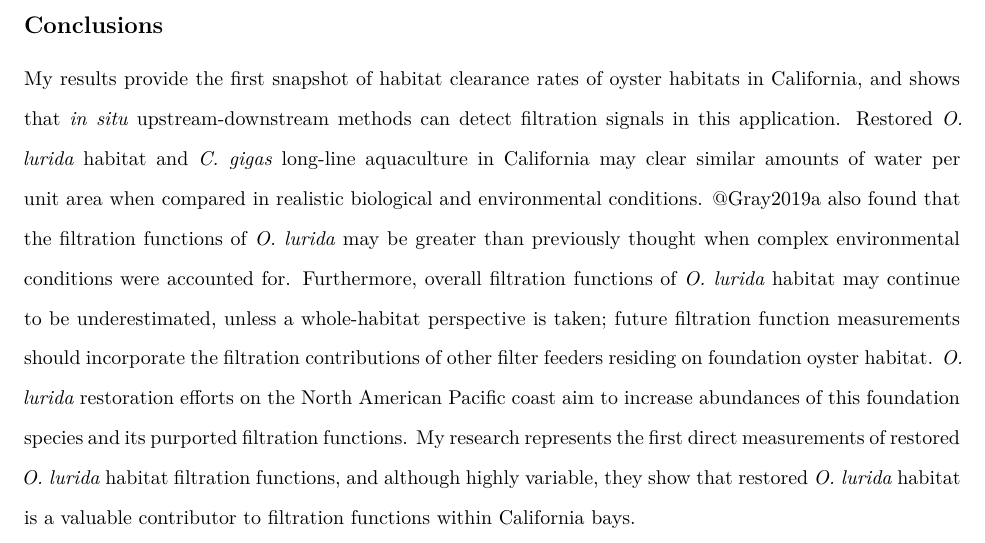
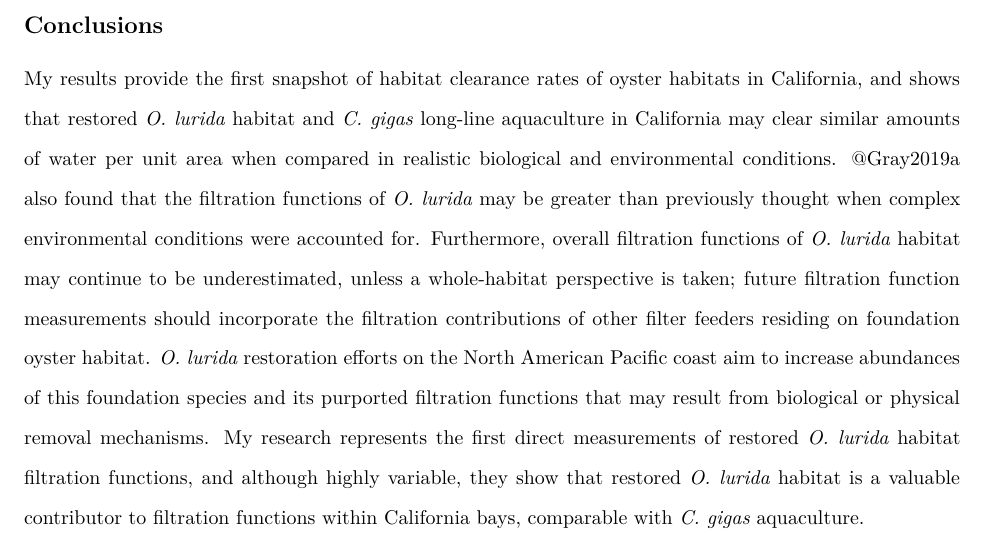
Before and after one commit to theamarks/Oyster-Insitu-Filtration, an R Markdown document (Thesis_Manuscript/Thesis_Discussion.Rmd): part of page 5 of 5, cut so that both start at the same text. Rendered offline with R 4.5, knitr and Pandoc, then LaTeX, with nearby package versions; a font, style sheet, LaTeX package, included part or bibliography that could not be used is replaced or left out.

Commit message:
semi-final conclusion edits

````diff
--- a/Thesis_Manuscript/Thesis_Discussion.Rmd
+++ b/Thesis_Manuscript/Thesis_Discussion.Rmd
@@ -120,12 +120,11 @@ After temperature, variables relating to seston quantity and quality were reason
 
 ## Conclusions
 
-My results provide the first snapshot of habitat clearance rates of oyster habitats in California, and shows that *in situ* upstream-downstream methods can detect filtration signals in this application.
-Restored *O. lurida* habitat and *C. gigas* long-line aquaculture in California may clear similar amounts of water per unit area when compared in realistic biological and environmental conditions.
+My results provide the first snapshot of habitat clearance rates of oyster habitats in California, and shows that restored *O. lurida* habitat and *C. gigas* long-line aquaculture in California may clear similar amounts of water per unit area when compared in realistic biological and environmental conditions.
 @Gray2019a also found that the filtration functions of *O. lurida* may be greater than previously thought when complex environmental conditions were accounted for.
 Furthermore, overall filtration functions of *O. lurida* habitat may continue to be underestimated, unless a whole-habitat perspective is taken; future filtration function measurements should incorporate the filtration contributions of other filter feeders residing on foundation oyster habitat.
-*O. lurida* restoration efforts on the North American Pacific coast aim to increase abundances of this foundation species and its purported filtration functions.
-My research represents the first direct measurements of restored *O. lurida* habitat filtration functions, and although highly variable, they show that restored *O. lurida* habitat is a valuable contributor to filtration functions within California bays.
+*O. lurida* restoration efforts on the North American Pacific coast aim to increase abundances of this foundation species and its purported filtration functions that may result from biological or physical removal mechanisms.
+My research represents the first direct measurements of restored *O. lurida* habitat filtration functions, and although highly variable, they show that restored *O. lurida* habitat is a valuable contributor to filtration functions within California bays, comparable with *C. gigas* aquaculture.
 
 
 ```{r Extra_Text, eval=FALSE, include=FALSE}
````
